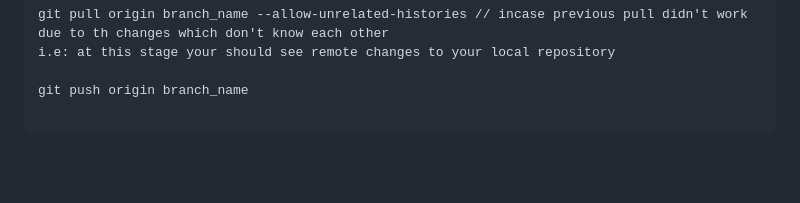
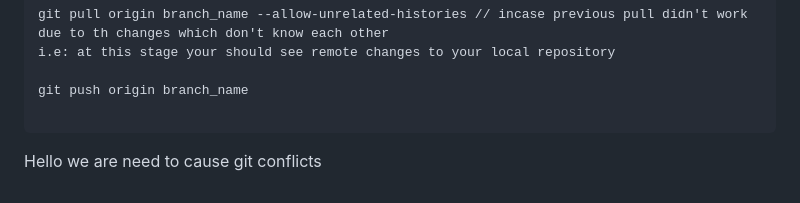
Before and after one commit to nahimanajz/web-dev, a Markdown page: readme.md, the part around the change. GitHub-like rendering; blank space fills up the shorter version.

Commit message:
git conflicts lessons

````diff
--- a/readme.md
+++ b/readme.md
@@ -120,3 +120,5 @@ tasks
 git push origin branch_name
 
  ```
+
+ Hello we are need to cause git conflicts
````
